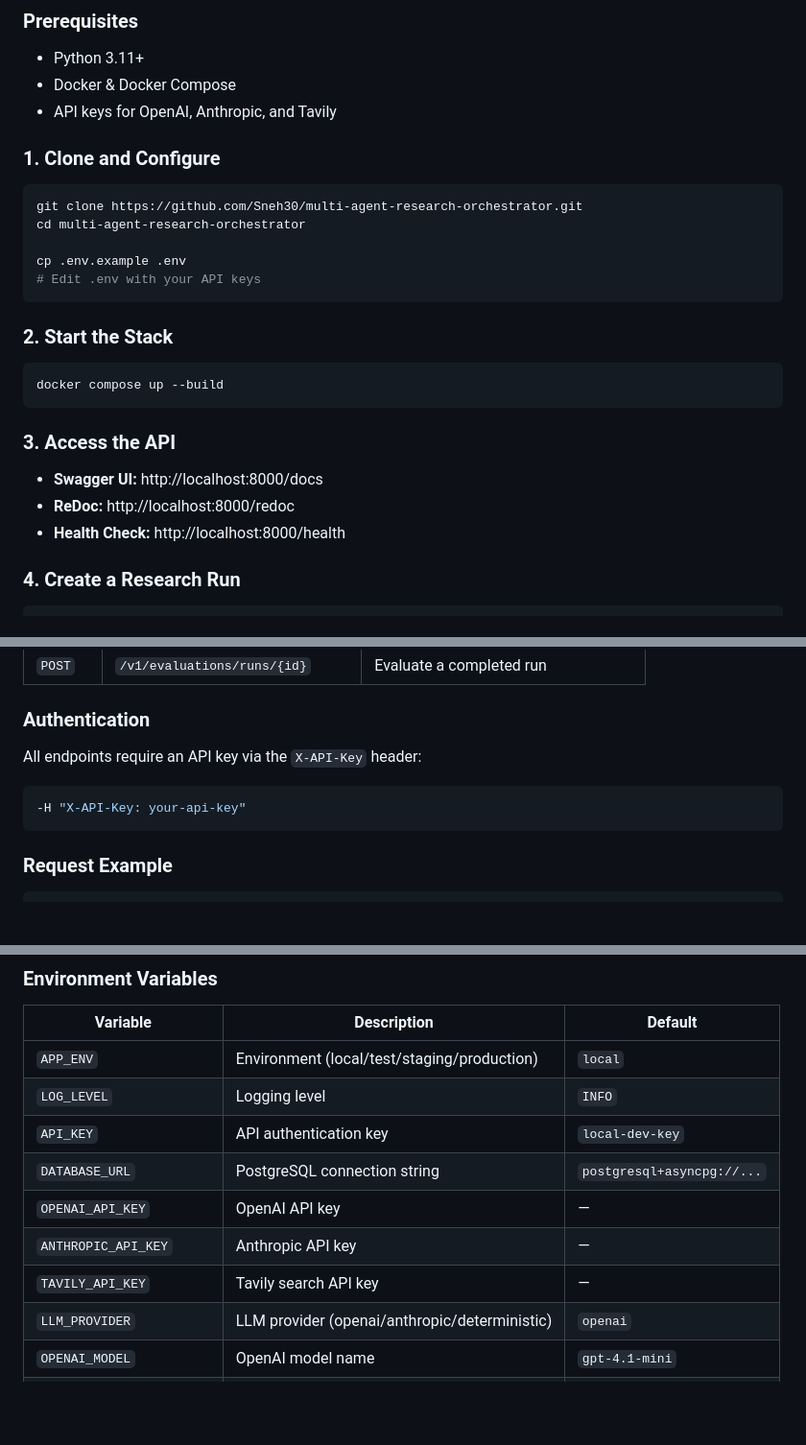
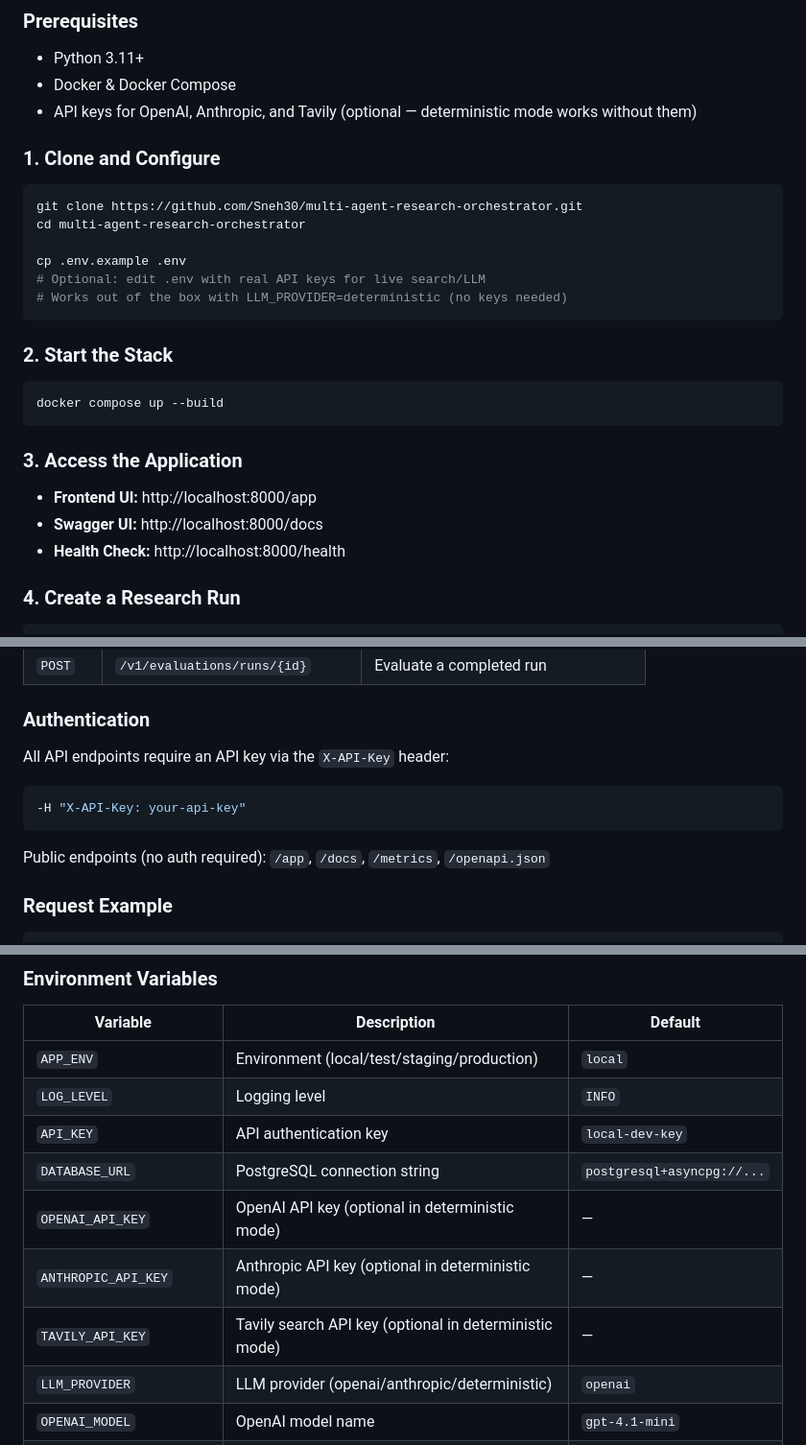
Before and after one commit to Sneh30/Orchestra, a Markdown page: README.md, 3 parts joined by grey strips. Shown at 96% size. Rendered like a GitHub page; blank space fills up the shorter version.

Commit message:
Update README: add frontend UI, deterministic mode docs, public endpoints

````diff
--- a/README.md
+++ b/README.md
@@ -104,7 +104,7 @@ flowchart LR
 
 - Python 3.11+
 - Docker & Docker Compose
-- API keys for OpenAI, Anthropic, and Tavily
+- API keys for OpenAI, Anthropic, and Tavily (optional — deterministic mode works without them)
 
 ### 1. Clone and Configure
 
@@ -113,7 +113,8 @@ git clone https://github.com/Sneh30/multi-agent-research-orchestrator.git
 cd multi-agent-research-orchestrator
 
 cp .env.example .env
-# Edit .env with your API keys
+# Optional: edit .env with real API keys for live search/LLM
+# Works out of the box with LLM_PROVIDER=deterministic (no keys needed)
 ```
 
 ### 2. Start the Stack
@@ -122,10 +123,10 @@ cp .env.example .env
 docker compose up --build
 ```
 
-### 3. Access the API
+### 3. Access the Application
 
+- **Frontend UI:** http://localhost:8000/app
 - **Swagger UI:** http://localhost:8000/docs
-- **ReDoc:** http://localhost:8000/redoc
 - **Health Check:** http://localhost:8000/health
 
 ### 4. Create a Research Run
@@ -172,11 +174,13 @@ curl http://localhost:8000/v1/research-runs/{run_id}/report \
 
 ### Authentication
 
-All endpoints require an API key via the `X-API-Key` header:
+All API endpoints require an API key via the `X-API-Key` header:
 
 ```bash
 -H "X-API-Key: your-api-key"
 ```
+
+Public endpoints (no auth required): `/app`, `/docs`, `/metrics`, `/openapi.json`
 
 ### Request Example
 
@@ -289,9 +295,9 @@ ruff check backend tests && mypy backend && pytest
 | `LOG_LEVEL` | Logging level | `INFO` |
 | `API_KEY` | API authentication key | `local-dev-key` |
 | `DATABASE_URL` | PostgreSQL connection string | `postgresql+asyncpg://...` |
-| `OPENAI_API_KEY` | OpenAI API key | — |
-| `ANTHROPIC_API_KEY` | Anthropic API key | — |
-| `TAVILY_API_KEY` | Tavily search API key | — |
+| `OPENAI_API_KEY` | OpenAI API key (optional in deterministic mode) | — |
+| `ANTHROPIC_API_KEY` | Anthropic API key (optional in deterministic mode) | — |
+| `TAVILY_API_KEY` | Tavily search API key (optional in deterministic mode) | — |
 | `LLM_PROVIDER` | LLM provider (openai/anthropic/deterministic) | `openai` |
 | `OPENAI_MODEL` | OpenAI model name | `gpt-4.1-mini` |
 | `ANTHROPIC_MODEL` | Anthropic model name | `claude-3-5-sonnet-latest` |
````
Also changed, not shown: other parts of README.md (+3 -0 lines).
